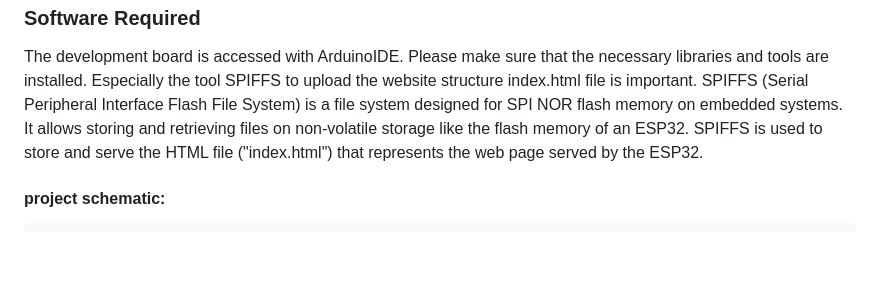
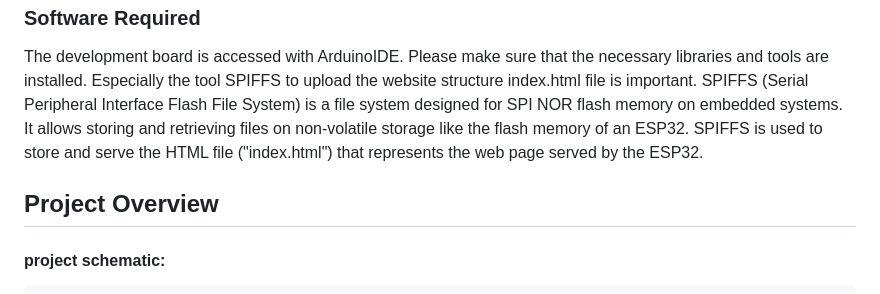
Before and after one commit to sathyajordao/wlw_esp32s2_server, a Markdown page: README.md, the part around the change. Drawn GitHub-style; blank space fills up the shorter version.

````diff
--- a/README.md
+++ b/README.md
@@ -57,6 +57,8 @@ The development board is accessed with ArduinoIDE. Please make sure that the nec
 SPIFFS (Serial Peripheral Interface Flash File System) is a file system designed for SPI NOR flash memory on embedded systems. It allows storing and retrieving files on non-volatile storage like the flash memory of an ESP32. SPIFFS is used to store and serve the HTML file ("index.html") that represents the web page served by the ESP32.
 
 
+## Project Overview
+
 #### project schematic:
 ```
 +-----------------------+            +--------------------------+
````
